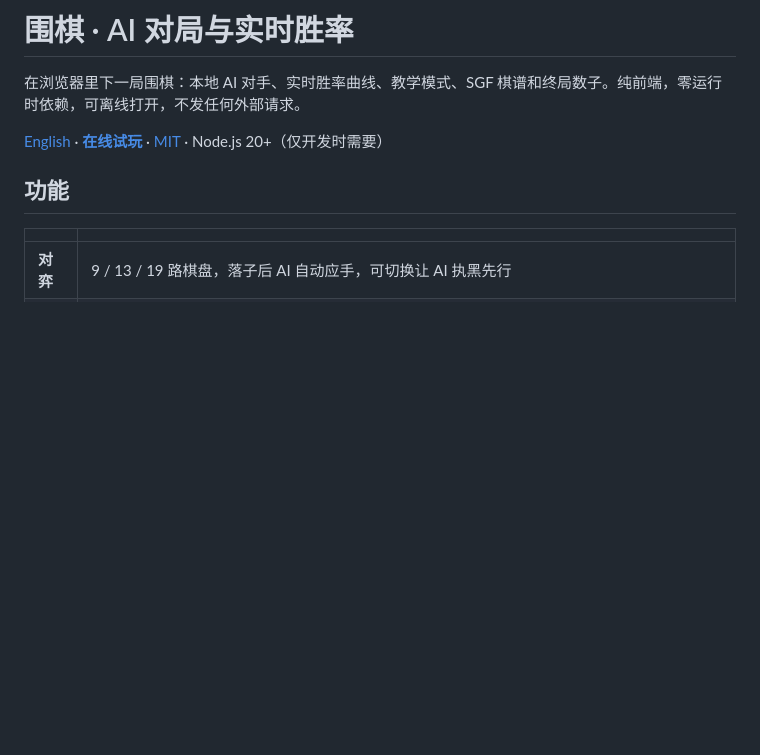
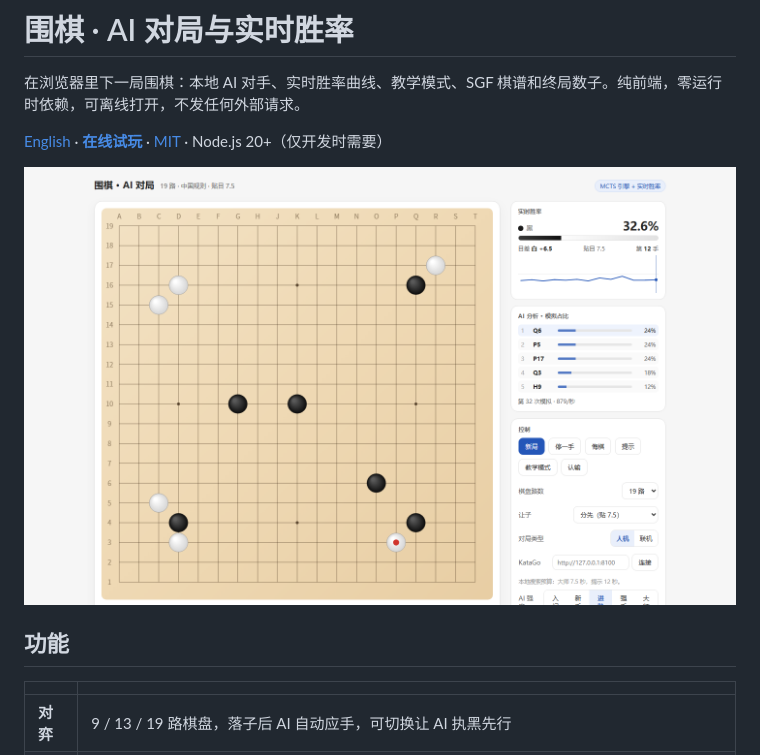
Before and after one commit to hhxx6666/weiqi-ai, a Markdown page: README.zh-CN.md, the part around the change. GitHub-like rendering; pictures changed too: docs/screenshot.png (added); blank space fills up the shorter version.

```diff
--- a/README.zh-CN.md
+++ b/README.zh-CN.md
@@ -3,6 +3,8 @@
 在浏览器里下一局围棋：本地 AI 对手、实时胜率曲线、教学模式、SGF 棋谱和终局数子。纯前端，零运行时依赖，可离线打开，不发任何外部请求。
 
 [English](README.md) · **[在线试玩](https://hhxx6666.github.io/weiqi-ai/)** · [MIT](LICENSE) · Node.js 20+（仅开发时需要）
+
+![对局中的棋盘、实时胜率与 AI 候选点](docs/screenshot.png)
 
 ## 功能
 
```
Also changed, not shown: README.md (+2 -0 lines).
